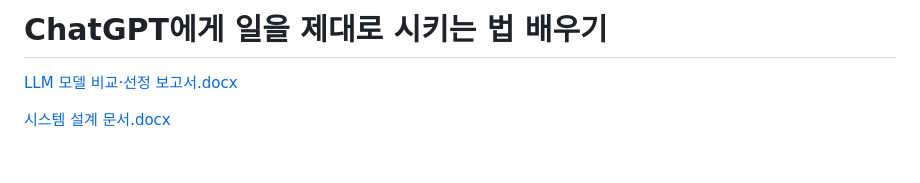
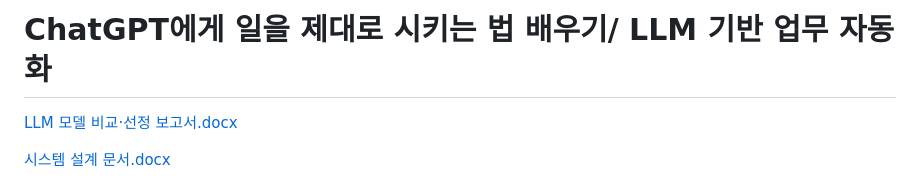
Before and after one commit to bamiro00/codyssey-save, a Markdown page: B1-1/README.md, the part around the change. Rendered like a GitHub page; blank space fills up the shorter version.

```diff
--- a/B1-1/README.md
+++ b/B1-1/README.md
@@ -1,4 +1,4 @@
-# **ChatGPT에게 일을 제대로 시키는 법 배우기**
+# ChatGPT에게 일을 제대로 시키는 법 배우기/ LLM 기반 업무 자동화
 
 [LLM 모델 비교·선정 보고서.docx](https://github.com/user-attachments/files/28923857/LLM.docx)
 
```
